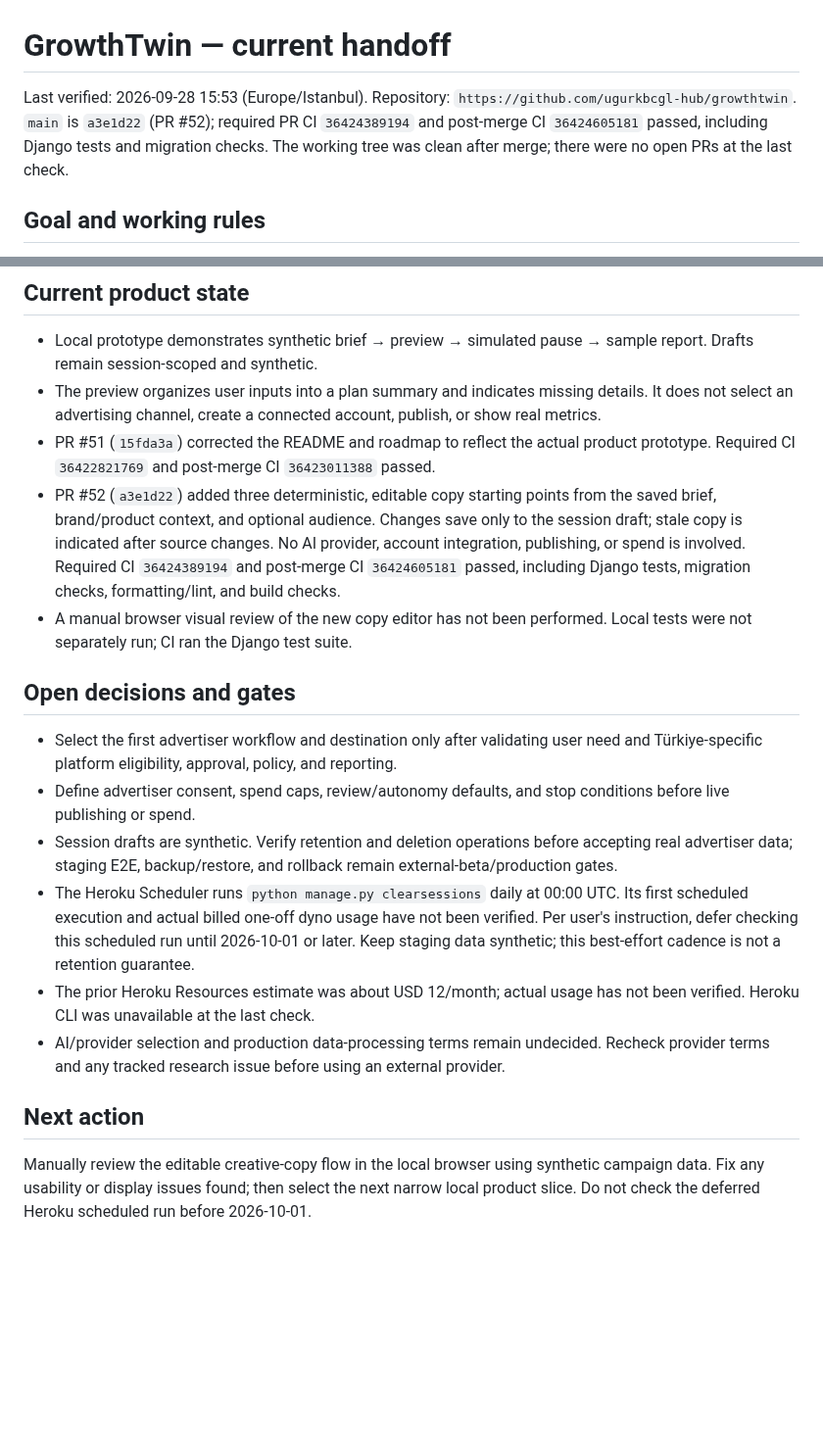
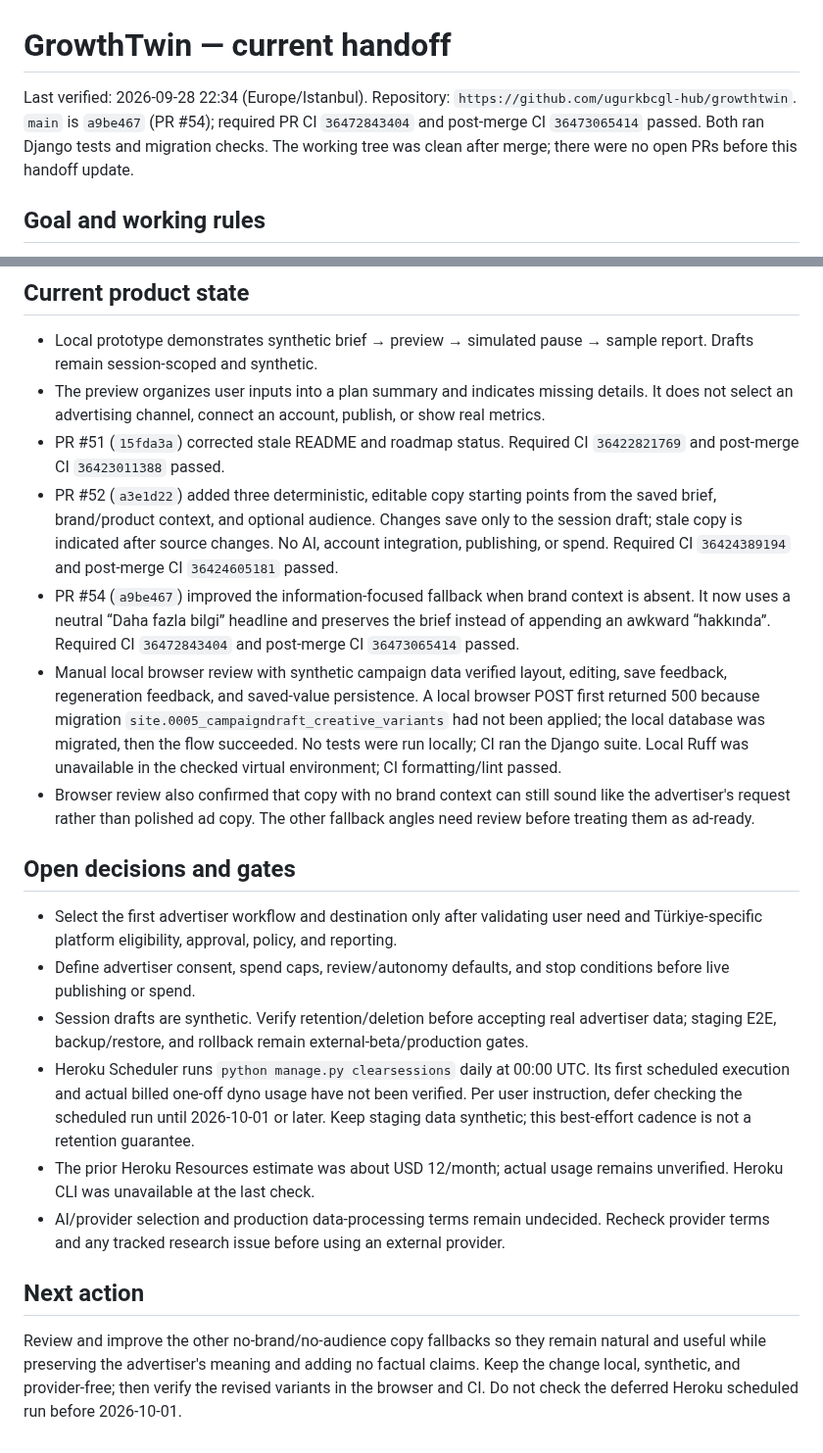
Before and after one commit to ugurkbcgl-hub/growthtwin, a Markdown page: docs/continuity/STATE.md, 2 parts joined by grey strips. Shown at 98% size. Rendered like a GitHub page; blank space fills up the shorter version.

Commit message:
docs: refresh copy review handoff (#55)
Co-authored-by: ugurkbcgl-hub <334298405+ugurkbcgl-hub@users.noreply.github.com>

```diff
--- a/docs/continuity/STATE.md
+++ b/docs/continuity/STATE.md
@@ -1,6 +1,6 @@
 # GrowthTwin — current handoff
 
-Last verified: 2026-09-28 15:53 (Europe/Istanbul). Repository: `https://github.com/ugurkbcgl-hub/growthtwin`. `main` is `a3e1d22` (PR #52); required PR CI `36424389194` and post-merge CI `36424605181` passed, including Django tests and migration checks. The working tree was clean after merge; there were no open PRs at the last check.
+Last verified: 2026-09-28 22:34 (Europe/Istanbul). Repository: `https://github.com/ugurkbcgl-hub/growthtwin`. `main` is `a9be467` (PR #54); required PR CI `36472843404` and post-merge CI `36473065414` passed. Both ran Django tests and migration checks. The working tree was clean after merge; there were no open PRs before this handoff update.
 
 ## Goal and working rules
 
@@ -14,20 +14,22 @@ Last verified: 2026-09-28 15:53 (Europe/Istanbul). Repository: `https://github.c
 ## Current product state
 
 - Local prototype demonstrates synthetic brief → preview → simulated pause → sample report. Drafts remain session-scoped and synthetic.
-- The preview organizes user inputs into a plan summary and indicates missing details. It does not select an advertising channel, create a connected account, publish, or show real metrics.
-- PR #51 (`15fda3a`) corrected the README and roadmap to reflect the actual product prototype. Required CI `36422821769` and post-merge CI `36423011388` passed.
-- PR #52 (`a3e1d22`) added three deterministic, editable copy starting points from the saved brief, brand/product context, and optional audience. Changes save only to the session draft; stale copy is indicated after source changes. No AI provider, account integration, publishing, or spend is involved. Required CI `36424389194` and post-merge CI `36424605181` passed, including Django tests, migration checks, formatting/lint, and build checks.
-- A manual browser visual review of the new copy editor has not been performed. Local tests were not separately run; CI ran the Django test suite.
+- The preview organizes user inputs into a plan summary and indicates missing details. It does not select an advertising channel, connect an account, publish, or show real metrics.
+- PR #51 (`15fda3a`) corrected stale README and roadmap status. Required CI `36422821769` and post-merge CI `36423011388` passed.
+- PR #52 (`a3e1d22`) added three deterministic, editable copy starting points from the saved brief, brand/product context, and optional audience. Changes save only to the session draft; stale copy is indicated after source changes. No AI, account integration, publishing, or spend. Required CI `36424389194` and post-merge CI `36424605181` passed.
+- PR #54 (`a9be467`) improved the information-focused fallback when brand context is absent. It now uses a neutral “Daha fazla bilgi” headline and preserves the brief instead of appending an awkward “hakkında”. Required CI `36472843404` and post-merge CI `36473065414` passed.
+- Manual local browser review with synthetic campaign data verified layout, editing, save feedback, regeneration feedback, and saved-value persistence. A local browser POST first returned 500 because migration `site.0005_campaigndraft_creative_variants` had not been applied; the local database was migrated, then the flow succeeded. No tests were run locally; CI ran the Django suite. Local Ruff was unavailable in the checked virtual environment; CI formatting/lint passed.
+- Browser review also confirmed that copy with no brand context can still sound like the advertiser's request rather than polished ad copy. The other fallback angles need review before treating them as ad-ready.
 
 ## Open decisions and gates
 
 - Select the first advertiser workflow and destination only after validating user need and Türkiye-specific platform eligibility, approval, policy, and reporting.
 - Define advertiser consent, spend caps, review/autonomy defaults, and stop conditions before live publishing or spend.
-- Session drafts are synthetic. Verify retention and deletion operations before accepting real advertiser data; staging E2E, backup/restore, and rollback remain external-beta/production gates.
-- The Heroku Scheduler runs `python manage.py clearsessions` daily at 00:00 UTC. Its first scheduled execution and actual billed one-off dyno usage have not been verified. Per user's instruction, defer checking this scheduled run until 2026-10-01 or later. Keep staging data synthetic; this best-effort cadence is not a retention guarantee.
-- The prior Heroku Resources estimate was about USD 12/month; actual usage has not been verified. Heroku CLI was unavailable at the last check.
+- Session drafts are synthetic. Verify retention/deletion before accepting real advertiser data; staging E2E, backup/restore, and rollback remain external-beta/production gates.
+- Heroku Scheduler runs `python manage.py clearsessions` daily at 00:00 UTC. Its first scheduled execution and actual billed one-off dyno usage have not been verified. Per user instruction, defer checking the scheduled run until 2026-10-01 or later. Keep staging data synthetic; this best-effort cadence is not a retention guarantee.
+- The prior Heroku Resources estimate was about USD 12/month; actual usage remains unverified. Heroku CLI was unavailable at the last check.
 - AI/provider selection and production data-processing terms remain undecided. Recheck provider terms and any tracked research issue before using an external provider.
 
 ## Next action
 
-Manually review the editable creative-copy flow in the local browser using synthetic campaign data. Fix any usability or display issues found; then select the next narrow local product slice. Do not check the deferred Heroku scheduled run before 2026-10-01.
+Review and improve the other no-brand/no-audience copy fallbacks so they remain natural and useful while preserving the advertiser's meaning and adding no factual claims. Keep the change local, synthetic, and provider-free; then verify the revised variants in the browser and CI. Do not check the deferred Heroku scheduled run before 2026-10-01.
```
